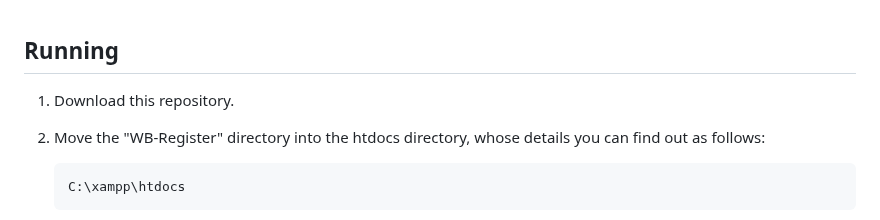
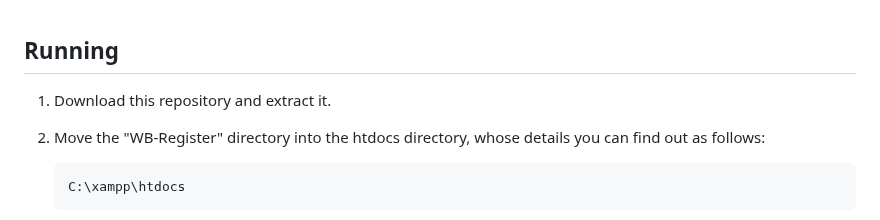
Before and after one commit to dcmwijaya/WB-Register, a Markdown page: README.md, the part around the change. Rendered like a GitHub page.

````diff
--- a/README.md
+++ b/README.md
@@ -54,7 +54,7 @@ Creating multiplatform applications: Website-Bot Register for new member registr
 <br>
 
 ## Running
-1. Download this repository.<br>
+1. Download this repository and extract it.<br>
 2. Move the "WB-Register" directory into the htdocs directory, whose details you can find out as follows:
    ```bash
    C:\xampp\htdocs
````
